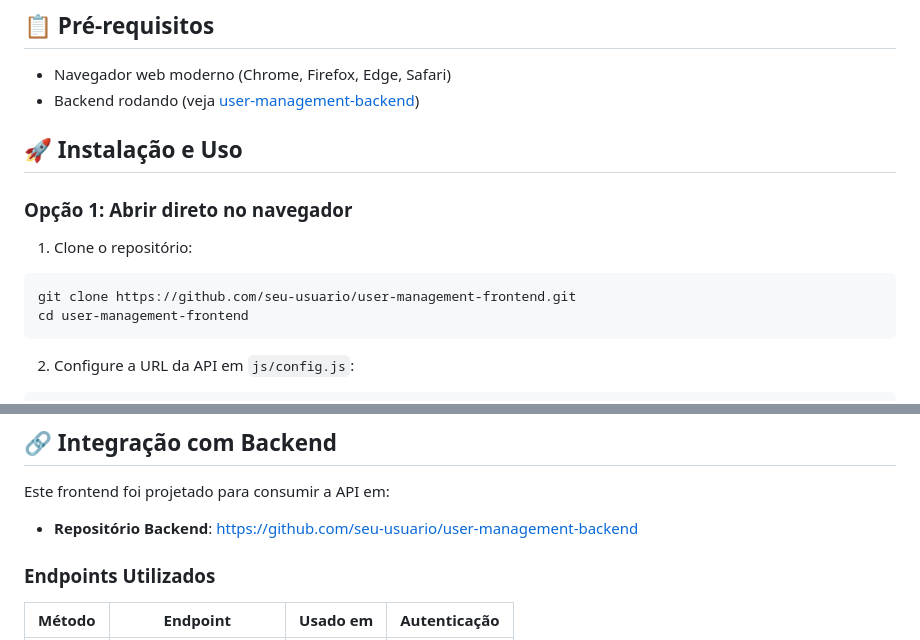
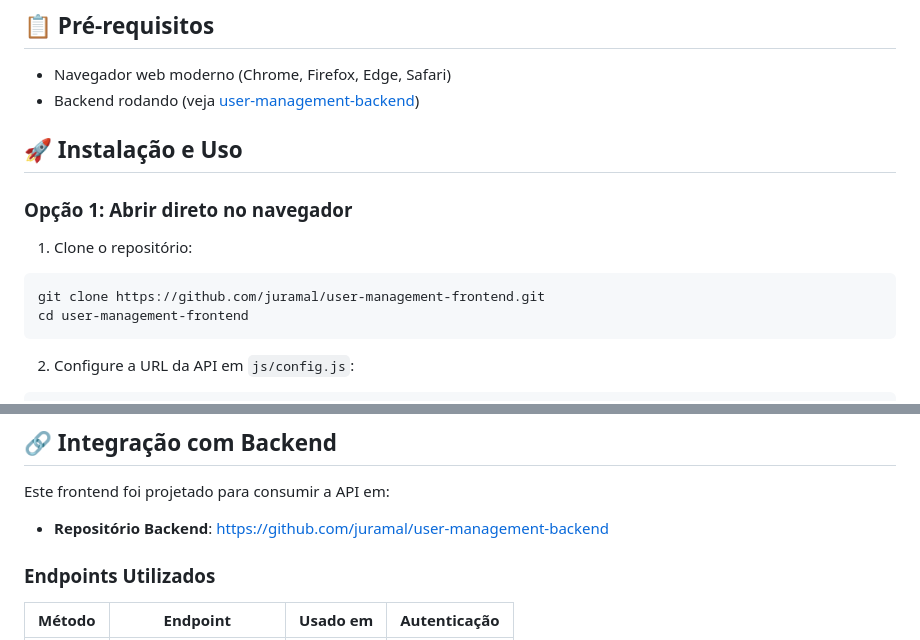
Before and after one commit to juramal/user-management-frontend, a Markdown page: README.md, 2 parts joined by grey strips. Rendered like a GitHub page.

Commit message:
Fix backend repository links in README
Updated backend repository links in README.md.

````diff
--- a/README.md
+++ b/README.md
@@ -52,7 +52,7 @@ Interface web para gerenciamento de usuários, com páginas de cadastro, login e
 
 1. Clone o repositório:
 ```bash
-git clone https://github.com/seu-usuario/user-management-frontend.git
+git clone https://github.com/juramal/user-management-frontend.git
 cd user-management-frontend
 ```
 
@@ -294,7 +294,7 @@ Verifique:
 ## 🔗 Integração com Backend
 
 Este frontend foi projetado para consumir a API em:
-- **Repositório Backend**: https://github.com/seu-usuario/user-management-backend
+- **Repositório Backend**: https://github.com/juramal/user-management-backend
 
 ### Endpoints Utilizados
 
````
Also changed, not shown: other parts of README.md (+1 -1 lines).
